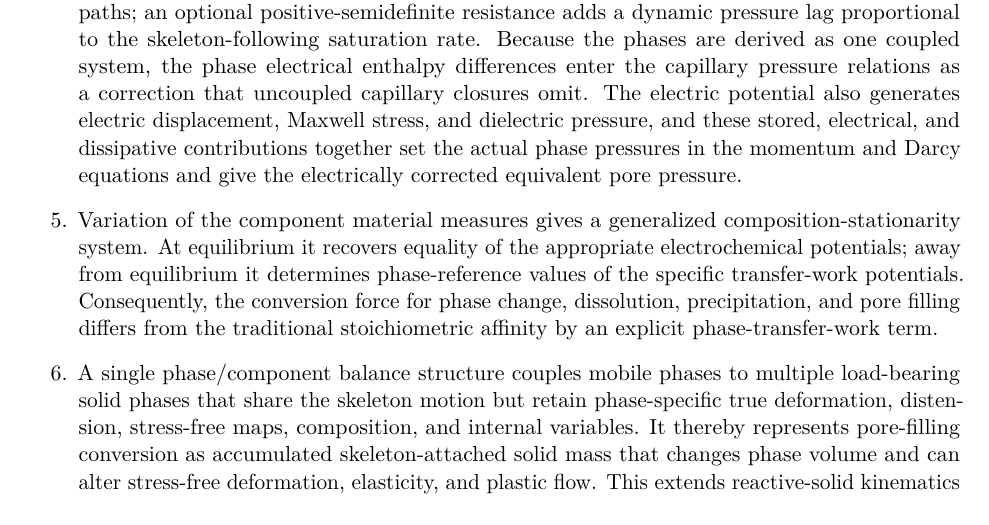
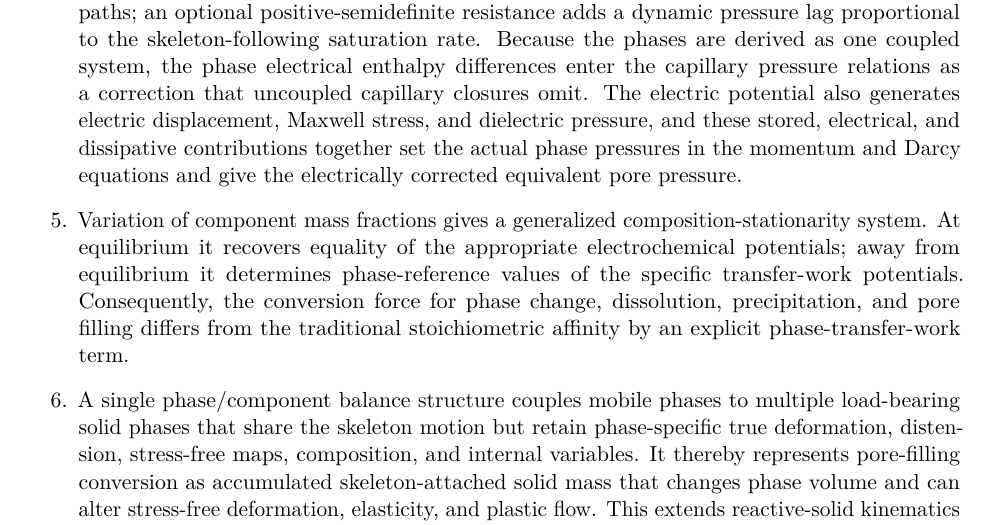
Before and after one commit to johntfoster/Compositional, a LaTeX paper (main.tex, which reads sections/introduction.tex): part of page 3 of 90, cut so that both start at the same text. Compiled offline with pdfLaTeX.

Commit message:
Clarify introduction item 5 variable
Say 'variation of component mass fractions' instead of the less transparent
'variation of the component material measures'.

```diff
--- a/sections/introduction.tex
+++ b/sections/introduction.tex
@@ -99,7 +99,7 @@ Within that construction, the paper makes seven specific contributions.
 	      together set the actual phase pressures in the momentum and Darcy
 	      equations and give the electrically corrected equivalent pore pressure.
 
-	\item Variation of the component material measures gives a generalized
+	\item Variation of component mass fractions gives a generalized
 	      composition-stationarity system.  At equilibrium it recovers equality of
 	      the appropriate electrochemical potentials; away from equilibrium it
 		      determines phase-reference values of the specific transfer-work
```
